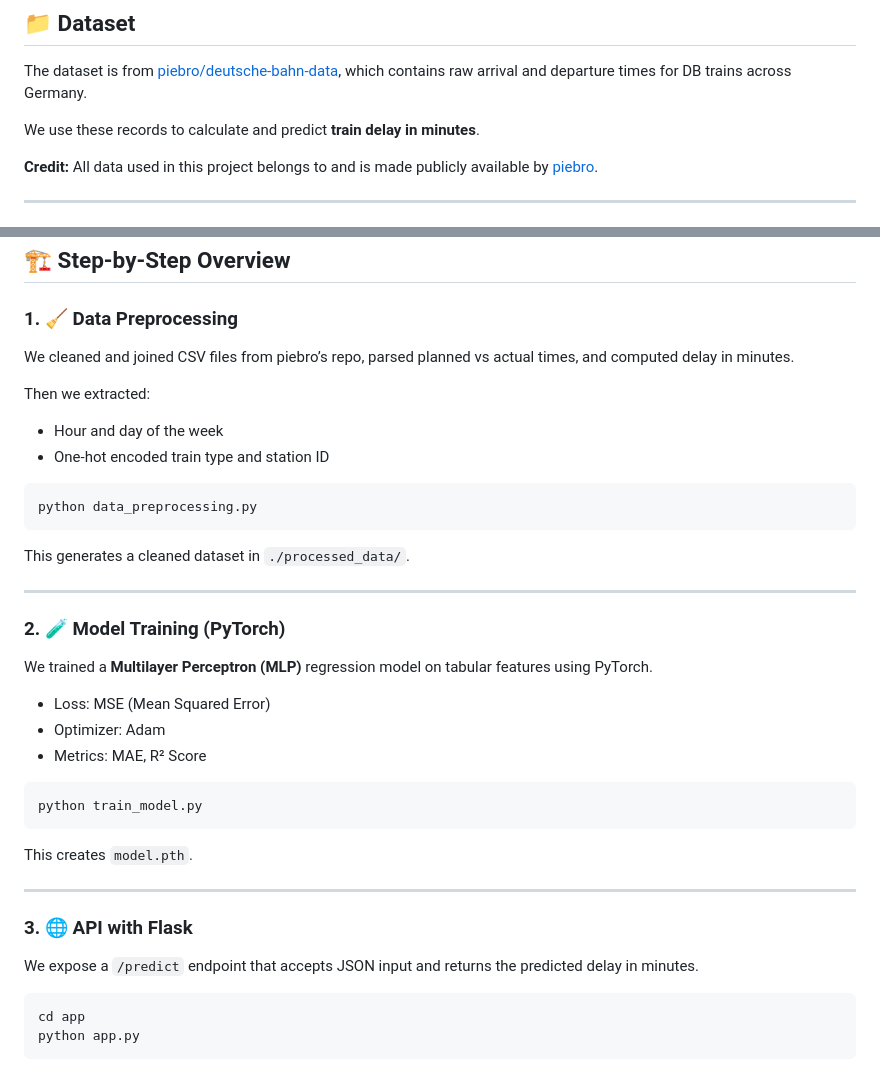
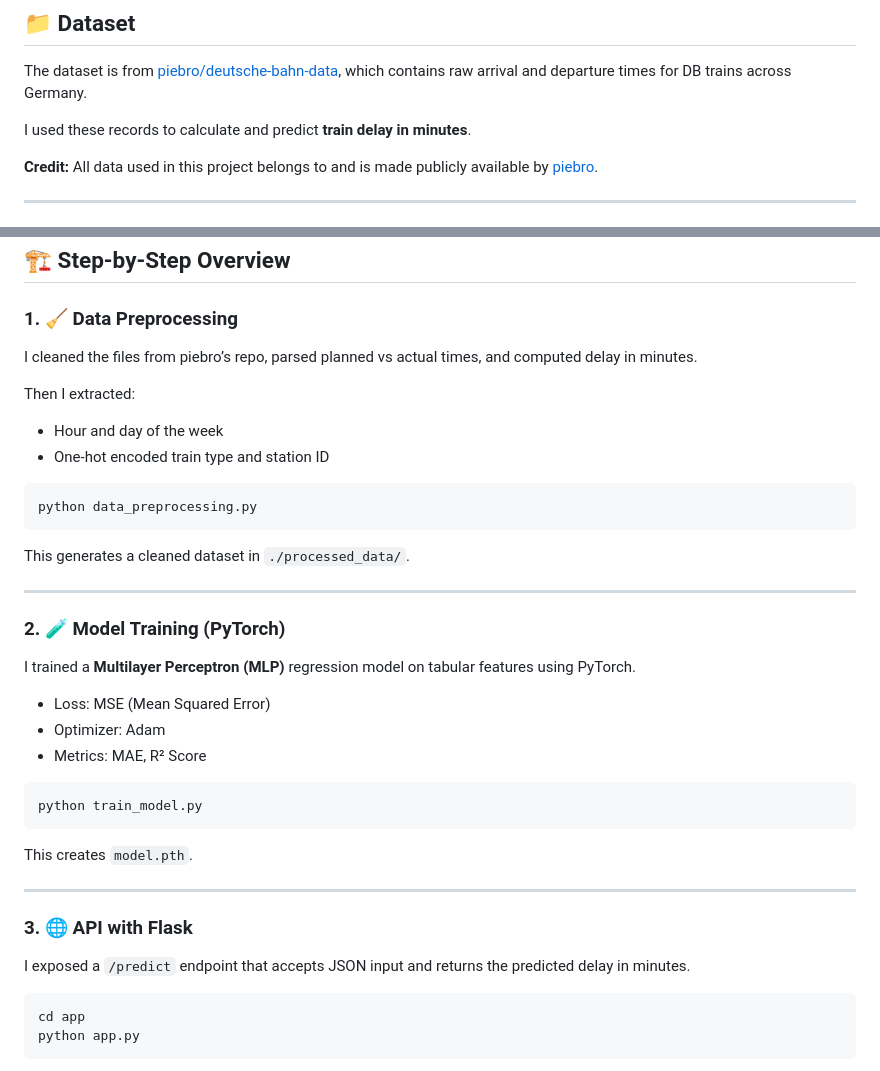
Before and after one commit to edisedis777/Deutsche-Bahn-Train-Delay-Predictor, a Markdown page: README.md, 2 parts joined by grey strips. GitHub-like rendering.

````diff
--- a/README.md
+++ b/README.md
@@ -25,7 +25,7 @@ The final solution includes a full pipeline:
 The dataset is from [piebro/deutsche-bahn-data](https://github.com/piebro/deutsche-bahn-data),
 which contains raw arrival and departure times for DB trains across Germany.
 
-We use these records to calculate and predict **train delay in minutes**.
+I used these records to calculate and predict **train delay in minutes**.
 
 **Credit:** All data used in this project belongs to and is made publicly available
 by [piebro](https://github.com/piebro).
@@ -71,11 +71,11 @@ such as:
 
 ### 1. 🧹 Data Preprocessing
 
-We cleaned and joined CSV files from piebro’s repo,
+I cleaned the files from piebro’s repo,
 parsed planned vs actual times,
 and computed delay in minutes.
 
-Then we extracted:
+Then I extracted:
 - Hour and day of the week
 - One-hot encoded train type and station ID
 
@@ -89,7 +89,7 @@ This generates a cleaned dataset in `./processed_data/`.
 
 ### 2. 🧪 Model Training (PyTorch)
 
-We trained a **Multilayer Perceptron (MLP)** regression model on tabular features using PyTorch.
+I trained a **Multilayer Perceptron (MLP)** regression model on tabular features using PyTorch.
 
 * Loss: MSE (Mean Squared Error)
 * Optimizer: Adam
@@ -105,7 +105,7 @@ This creates `model.pth`.
 
 ### 3. 🌐 API with Flask
 
-We expose a `/predict` endpoint that accepts JSON input
+I exposed a `/predict` endpoint that accepts JSON input
 and returns the predicted delay in minutes.
 
 ```bash
````
